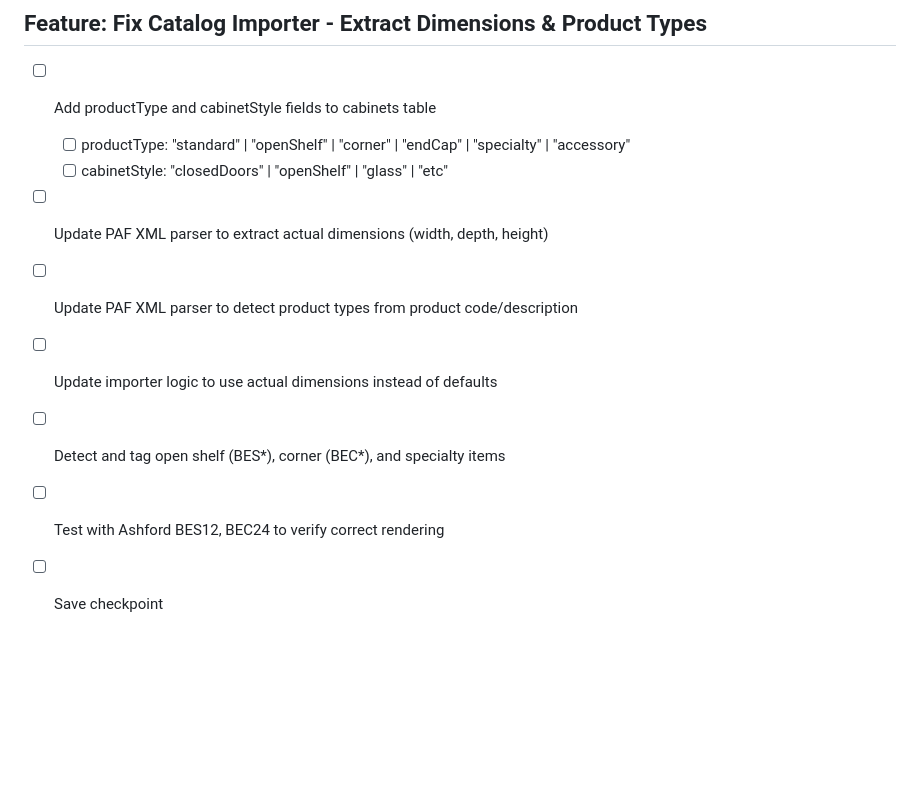
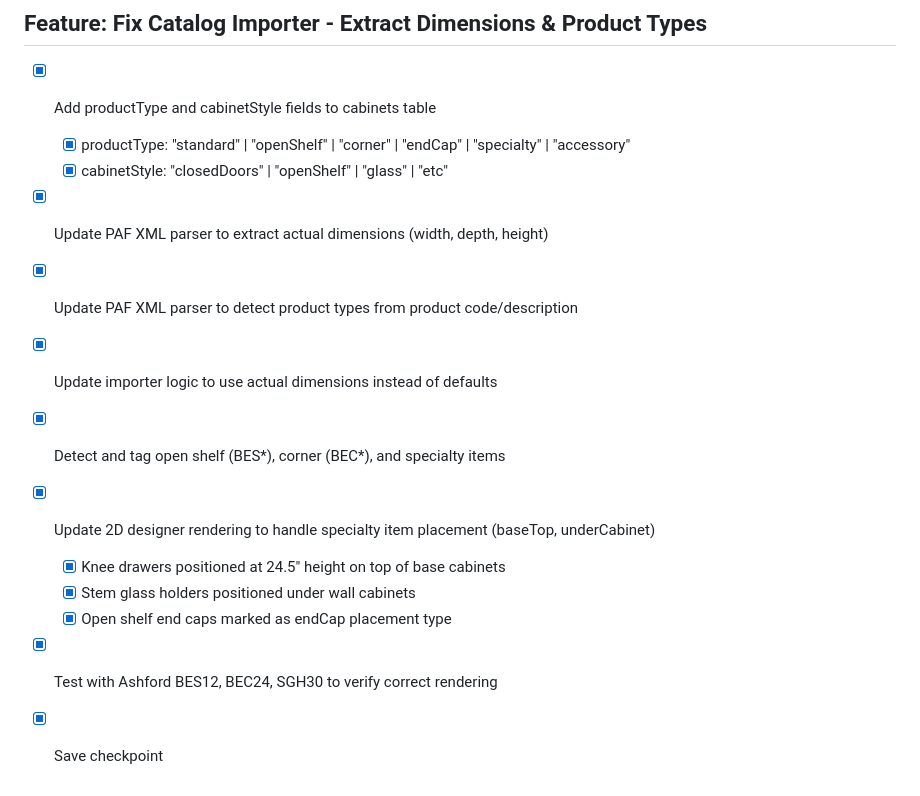
Before and after one commit to 7809tom-sys/cabinet-backend, a Markdown page: todo.md, the part around the change. Drawn GitHub-style; blank space fills up the shorter version.

Commit message:
Checkpoint: Marked all items in the "Fix Catalog Importer - Extract Dimensions & Product Types" feature section as complete in todo.md. This feature is now fully implemented with:
- Database schema updated with productType and cabinetStyle fields
- PAF XML parser extracting actual dimensions and detecting product types
- Catalog import logic preserving and setting these attributes
- 2D designer rendering updated to handle specialty item placement correctly
- Comprehensive test coverage for specialty items

The importer is now ready for production use with real 20/20 catalogs (Ashford, Skyline, US Cabinet Depot, etc.).

```diff
--- a/todo.md
+++ b/todo.md
@@ -1941,12 +1941,16 @@
 
 ## Feature: Fix Catalog Importer - Extract Dimensions & Product Types
 
-- [ ] Add productType and cabinetStyle fields to cabinets table
-  - [ ] productType: "standard" | "openShelf" | "corner" | "endCap" | "specialty" | "accessory"
-  - [ ] cabinetStyle: "closedDoors" | "openShelf" | "glass" | "etc"
-- [ ] Update PAF XML parser to extract actual dimensions (width, depth, height)
-- [ ] Update PAF XML parser to detect product types from product code/description
-- [ ] Update importer logic to use actual dimensions instead of defaults
-- [ ] Detect and tag open shelf (BES*), corner (BEC*), and specialty items
-- [ ] Test with Ashford BES12, BEC24 to verify correct rendering
-- [ ] Save checkpoint
+- [x] Add productType and cabinetStyle fields to cabinets table
+  - [x] productType: "standard" | "openShelf" | "corner" | "endCap" | "specialty" | "accessory"
+  - [x] cabinetStyle: "closedDoors" | "openShelf" | "glass" | "etc"
+- [x] Update PAF XML parser to extract actual dimensions (width, depth, height)
+- [x] Update PAF XML parser to detect product types from product code/description
+- [x] Update importer logic to use actual dimensions instead of defaults
+- [x] Detect and tag open shelf (BES*), corner (BEC*), and specialty items
+- [x] Update 2D designer rendering to handle specialty item placement (baseTop, underCabinet)
+  - [x] Knee drawers positioned at 24.5" height on top of base cabinets
+  - [x] Stem glass holders positioned under wall cabinets
+  - [x] Open shelf end caps marked as endCap placement type
+- [x] Test with Ashford BES12, BEC24, SGH30 to verify correct rendering
+- [x] Save checkpoint
```
